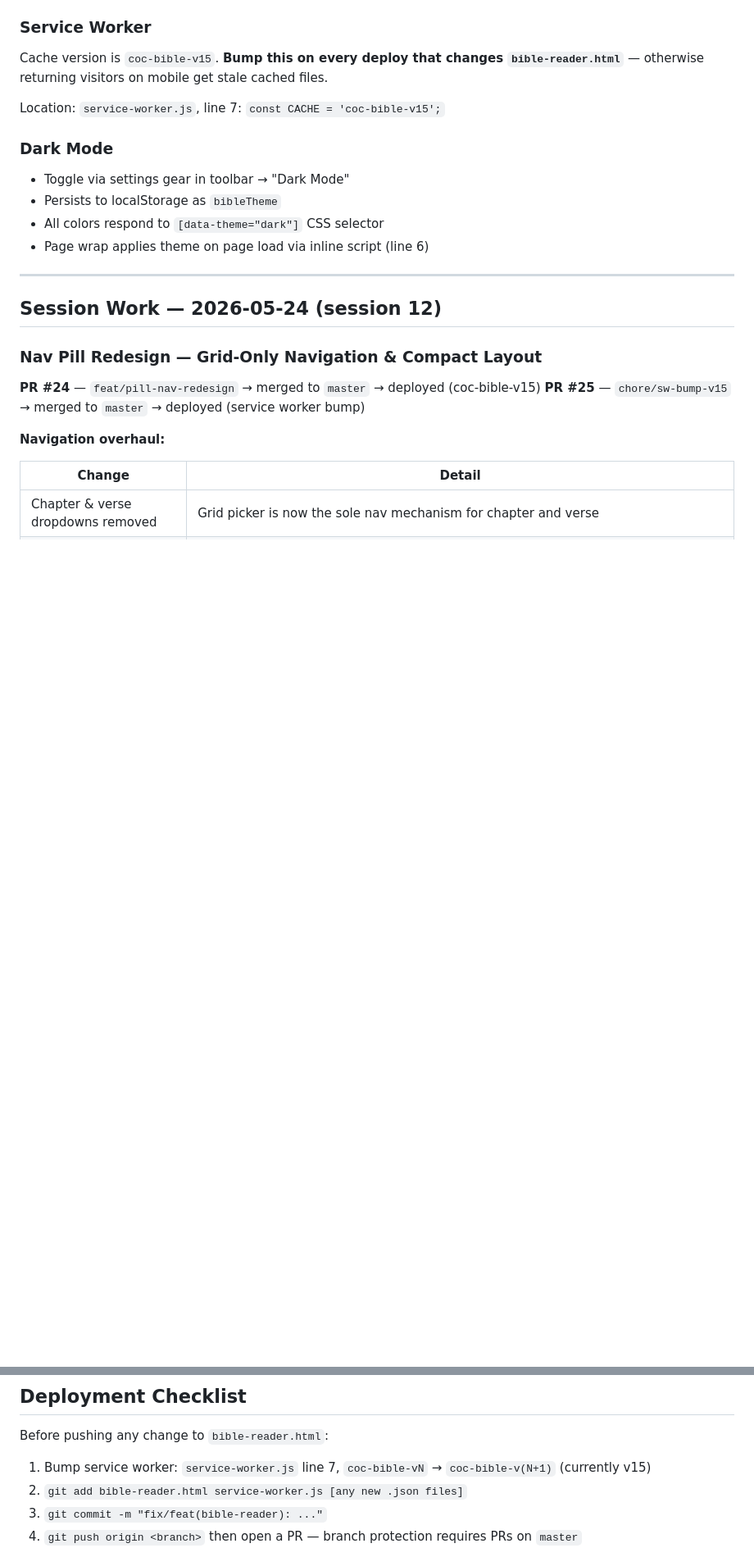
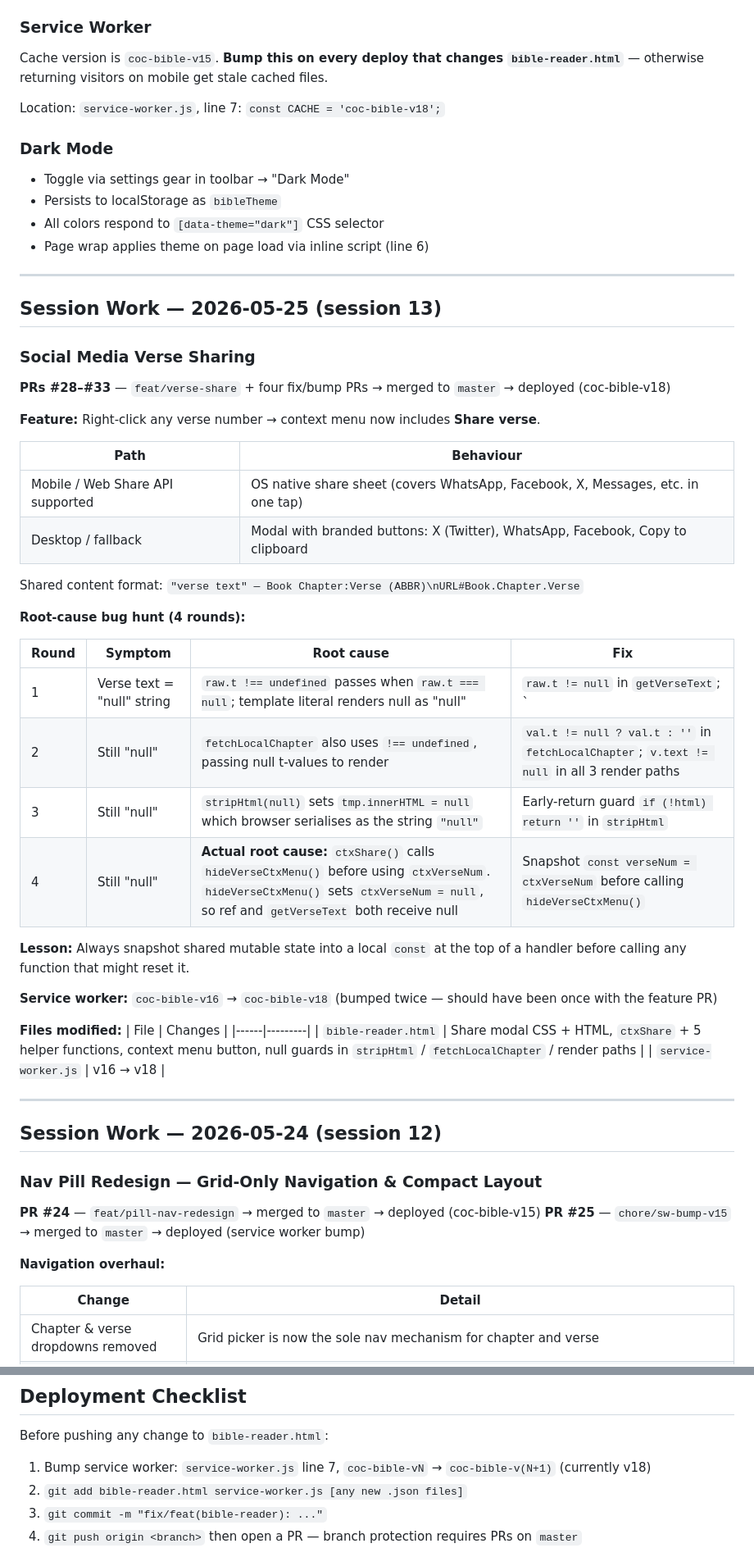
Before and after one commit to brandonr2630/coc-website, a Markdown page: handoff.md, 2 parts joined by grey strips. Shown at 82% size. Rendered like a GitHub page; blank space fills up the shorter version.

Commit message:
docs: update handoff for session 13 — verse sharing feature and bug hunt

```diff
--- a/handoff.md
+++ b/handoff.md
@@ -130,7 +130,7 @@ The reader uses three horizontal control rows at the top of the page (not a floa
 
 Cache version is `coc-bible-v15`. **Bump this on every deploy that changes `bible-reader.html`** — otherwise returning visitors on mobile get stale cached files.
 
-Location: `service-worker.js`, line 7: `const CACHE = 'coc-bible-v15';`
+Location: `service-worker.js`, line 7: `const CACHE = 'coc-bible-v18';`
 
 ### Dark Mode
 
@@ -138,6 +138,42 @@ Location: `service-worker.js`, line 7: `const CACHE = 'coc-bible-v15';`
 - Persists to localStorage as `bibleTheme`
 - All colors respond to `[data-theme="dark"]` CSS selector
 - Page wrap applies theme on page load via inline script (line 6)
+
+---
+
+## Session Work — 2026-05-25 (session 13)
+
+### Social Media Verse Sharing
+
+**PRs #28–#33** — `feat/verse-share` + four fix/bump PRs → merged to `master` → deployed (coc-bible-v18)
+
+**Feature:** Right-click any verse number → context menu now includes **Share verse**.
+
+| Path | Behaviour |
+|------|-----------|
+| Mobile / Web Share API supported | OS native share sheet (covers WhatsApp, Facebook, X, Messages, etc. in one tap) |
+| Desktop / fallback | Modal with branded buttons: X (Twitter), WhatsApp, Facebook, Copy to clipboard |
+
+Shared content format: `"verse text" — Book Chapter:Verse (ABBR)\nURL#Book.Chapter.Verse`
+
+**Root-cause bug hunt (4 rounds):**
+
+| Round | Symptom | Root cause | Fix |
+|-------|---------|------------|-----|
+| 1 | Verse text = "null" string | `raw.t !== undefined` passes when `raw.t === null`; template literal renders null as "null" | `raw.t != null` in `getVerseText`; `|| ''` in `ctxShare` |
+| 2 | Still "null" | `fetchLocalChapter` also uses `!== undefined`, passing null t-values to render | `val.t != null ? val.t : ''` in `fetchLocalChapter`; `v.text != null` in all 3 render paths |
+| 3 | Still "null" | `stripHtml(null)` sets `tmp.innerHTML = null` which browser serialises as the string `"null"` | Early-return guard `if (!html) return ''` in `stripHtml` |
+| 4 | Still "null" | **Actual root cause:** `ctxShare()` calls `hideVerseCtxMenu()` before using `ctxVerseNum`. `hideVerseCtxMenu()` sets `ctxVerseNum = null`, so ref and `getVerseText` both receive null | Snapshot `const verseNum = ctxVerseNum` before calling `hideVerseCtxMenu()` |
+
+**Lesson:** Always snapshot shared mutable state into a local `const` at the top of a handler before calling any function that might reset it.
+
+**Service worker:** `coc-bible-v16` → `coc-bible-v18` (bumped twice — should have been once with the feature PR)
+
+**Files modified:**
+| File | Changes |
+|------|---------|
+| `bible-reader.html` | Share modal CSS + HTML, `ctxShare` + 5 helper functions, context menu button, null guards in `stripHtml` / `fetchLocalChapter` / render paths |
+| `service-worker.js` | v16 → v18 |
 
 ---
 
@@ -519,7 +555,7 @@ coc-website/
 ## Deployment Checklist
 
 Before pushing any change to `bible-reader.html`:
-1. Bump service worker: `service-worker.js` line 7, `coc-bible-vN` → `coc-bible-v(N+1)` (currently v15)
+1. Bump service worker: `service-worker.js` line 7, `coc-bible-vN` → `coc-bible-v(N+1)` (currently v18)
 2. `git add bible-reader.html service-worker.js [any new .json files]`
 3. `git commit -m "fix/feat(bible-reader): ..."`
 4. `git push origin <branch>` then open a PR — branch protection requires PRs on `master`
```
Also changed, not shown: other parts of handoff.md (+1 -1 lines).
